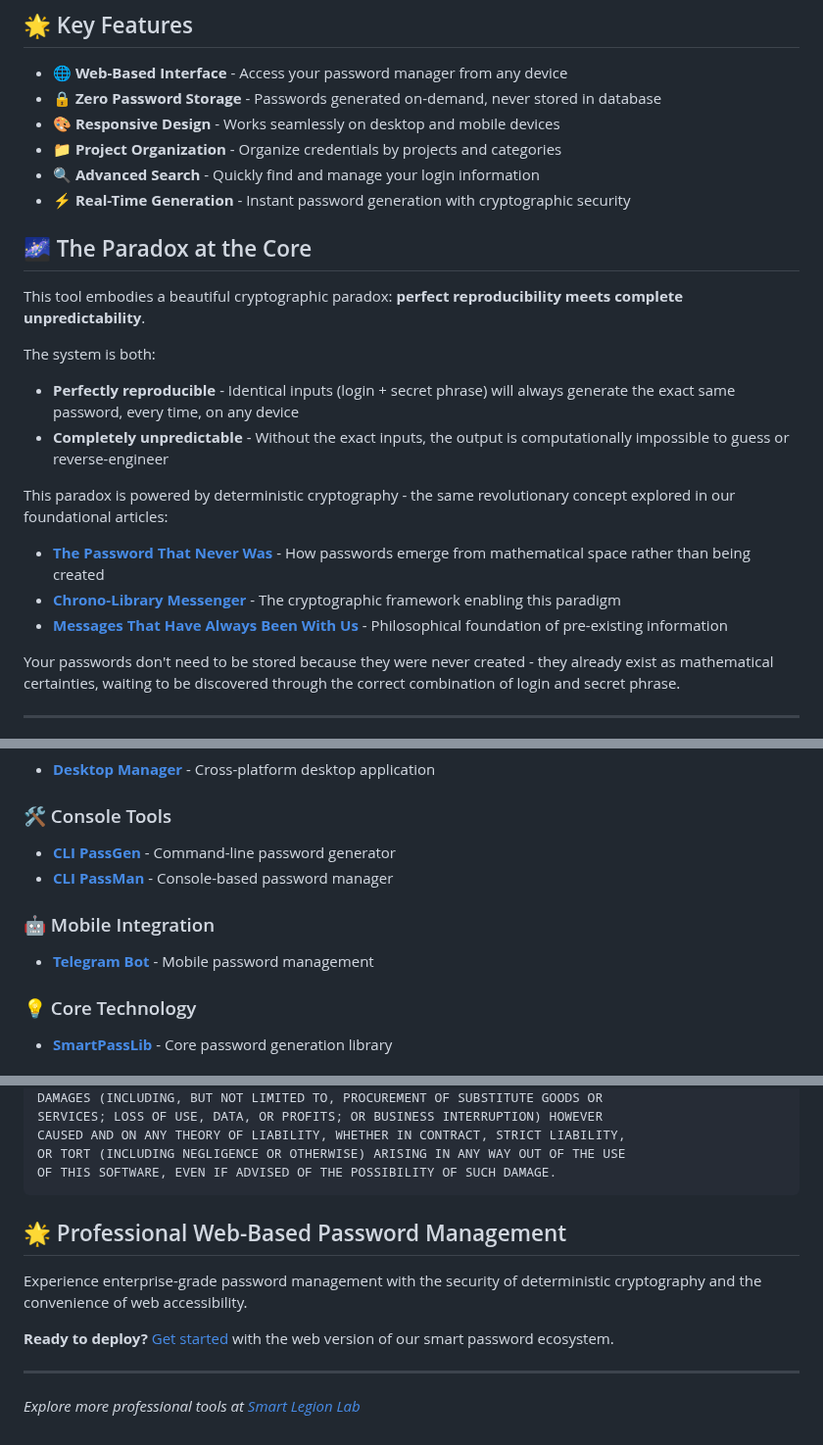
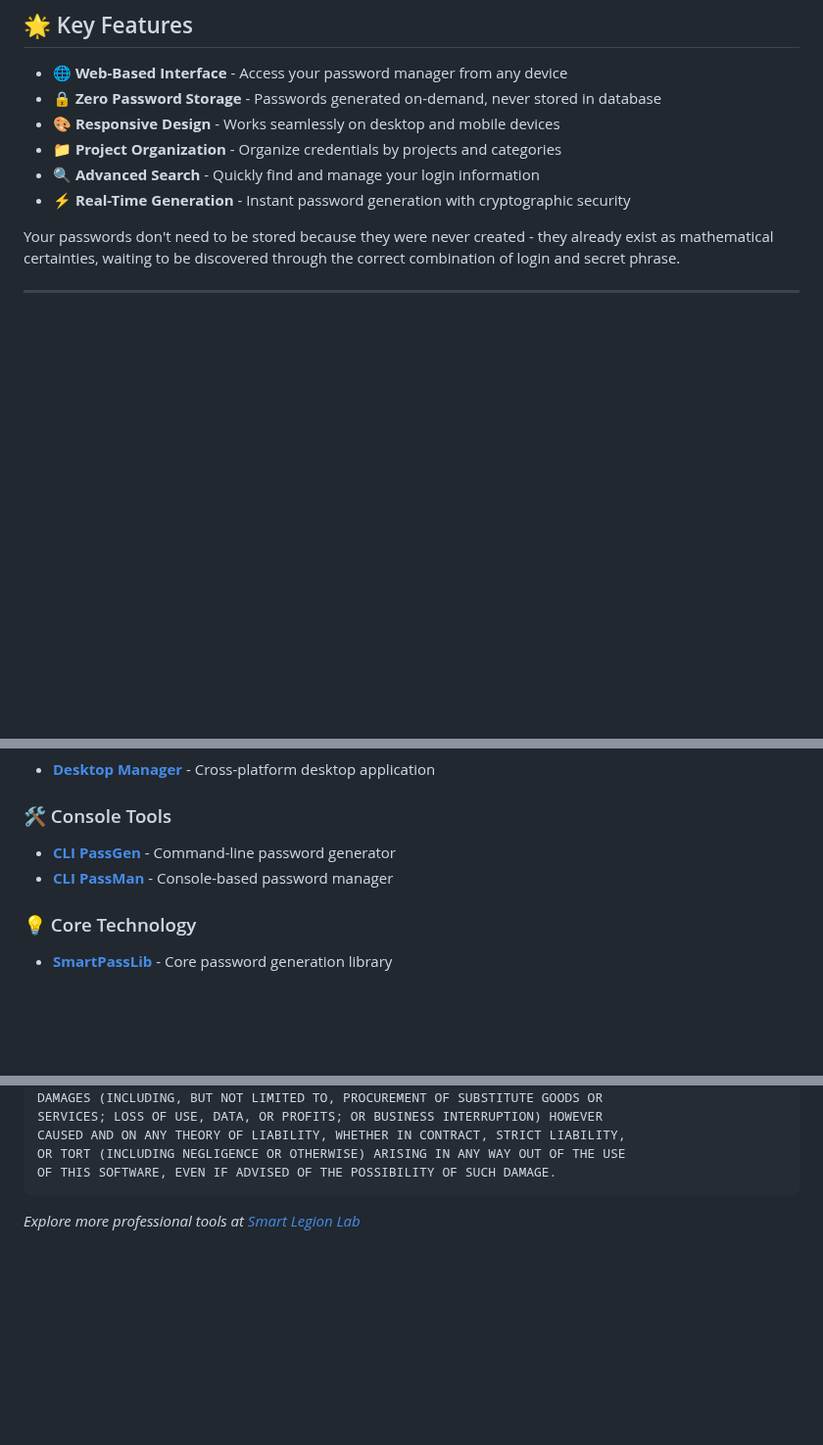
Before and after one commit to smartlegionlab/smart-password-manager, a Markdown page: README.md, 3 parts joined by grey strips. Shown at 98% size. GitHub-like rendering; blank space fills up the shorter version.

````diff
--- a/README.md
+++ b/README.md
@@ -20,19 +20,6 @@ A professional Django-based web application for managing and generating smart pa
 - 📁 **Project Organization** - Organize credentials by projects and categories
 - 🔍 **Advanced Search** - Quickly find and manage your login information
 - ⚡ **Real-Time Generation** - Instant password generation with cryptographic security
-
-## 🌌 The Paradox at the Core
-
-This tool embodies a beautiful cryptographic paradox: **perfect reproducibility meets complete unpredictability**.
-
-The system is both:
-- **Perfectly reproducible** - Identical inputs (login + secret phrase) will always generate the exact same password, every time, on any device
-- **Completely unpredictable** - Without the exact inputs, the output is computationally impossible to guess or reverse-engineer
-
-This paradox is powered by deterministic cryptography - the same revolutionary concept explored in our foundational articles:
-- [**The Password That Never Was**](https://dev.to/smartlegionlab/the-password-that-never-was-how-to-access-secrets-that-were-always-there-smart-password-library-4h16) - How passwords emerge from mathematical space rather than being created
-- [**Chrono-Library Messenger**](https://dev.to/smartlegionlab/i-created-a-messenger-that-doesnt-send-any-data-heres-how-it-works-4ecp) - The cryptographic framework enabling this paradigm
-- [**Messages That Have Always Been With Us**](https://dev.to/smartlegionlab/the-magic-of-messages-that-have-always-been-with-us-48gp) - Philosophical foundation of pre-existing information
 
 Your passwords don't need to be stored because they were never created - they already exist as mathematical certainties, waiting to be discovered through the correct combination of login and secret phrase.
 
@@ -171,9 +158,6 @@ This web application is part of a comprehensive suite:
 - [**CLI PassGen**](https://github.com/smartlegionlab/clipassgen/) - Command-line password generator
 - [**CLI PassMan**](https://github.com/smartlegionlab/clipassman/) - Console-based password manager
 
-### 🤖 Mobile Integration
-- [**Telegram Bot**](https://t.me/smartpasswordmanagerbot) - Mobile password management
-
 ### 💡 Core Technology
 - [**SmartPassLib**](https://github.com/smartlegionlab/smartpasslib) - Core password generation library
 
@@ -240,12 +223,5 @@ OR TORT (INCLUDING NEGLIGENCE OR OTHERWISE) ARISING IN ANY WAY OUT OF THE USE
 OF THIS SOFTWARE, EVEN IF ADVISED OF THE POSSIBILITY OF SUCH DAMAGE.
 ```
 
-## 🌟 Professional Web-Based Password Management
-
-Experience enterprise-grade password management with the security of deterministic cryptography and the convenience of web accessibility.
-
-**Ready to deploy?** [Get started](https://github.com/smartlegionlab/smart-password-manager) with the web version of our smart password ecosystem.
-
----
 
 *Explore more professional tools at [Smart Legion Lab](https://github.com/smartlegionlab)*
````
Also changed, not shown: other parts of README.md (+0 -1 lines).
